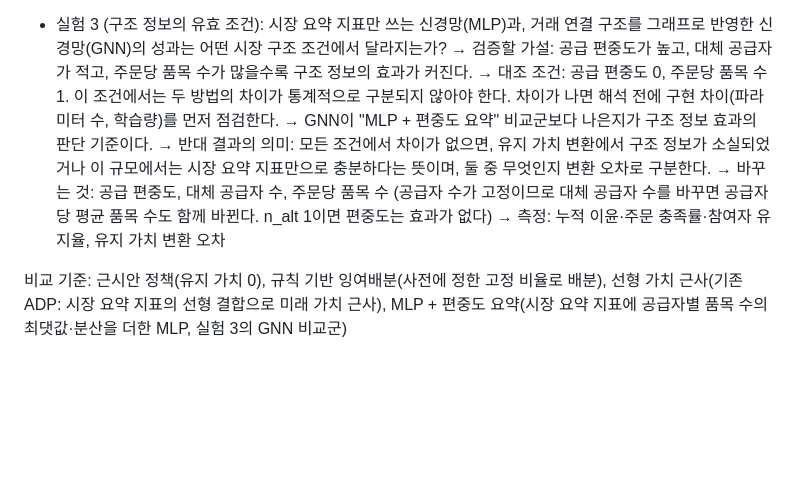
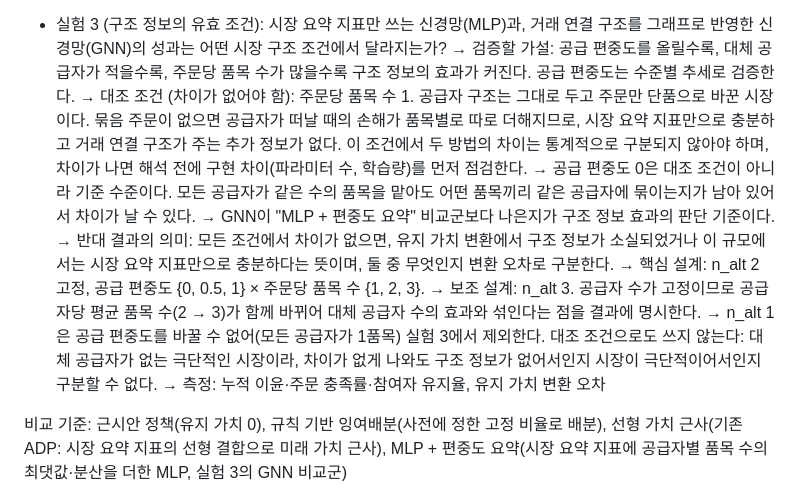
Before and after one commit to ALICEjyKIM/APIEMS, a Markdown page: CLAUDE.md, the part around the change. Drawn GitHub-style; blank space fills up the shorter version.

Commit message:
docs: redefine exp3 design (control = items_per_order 1, conc 0 as baseline, core n_alt 2 grid, n_alt 3 auxiliary)
Co-Authored-By: Claude Opus 5 <noreply@anthropic.com>

```diff
--- a/CLAUDE.md
+++ b/CLAUDE.md
@@ -46,15 +46,23 @@ MILP 목적함수 = 당기 이윤 + Σ c_i × 재참여확률_i(배분 잉여) (
 - 실험 3 (구조 정보의 유효 조건):
   시장 요약 지표만 쓰는 신경망(MLP)과, 거래 연결 구조를 그래프로 반영한 신경망(GNN)의
   성과는 어떤 시장 구조 조건에서 달라지는가?
-  → 검증할 가설: 공급 편중도가 높고, 대체 공급자가 적고, 주문당 품목 수가 많을수록
-    구조 정보의 효과가 커진다.
-  → 대조 조건: 공급 편중도 0, 주문당 품목 수 1. 이 조건에서는 두 방법의 차이가
-    통계적으로 구분되지 않아야 한다. 차이가 나면 해석 전에 구현 차이(파라미터 수, 학습량)를 먼저 점검한다.
+  → 검증할 가설: 공급 편중도를 올릴수록, 대체 공급자가 적을수록, 주문당 품목 수가 많을수록
+    구조 정보의 효과가 커진다. 공급 편중도는 수준별 추세로 검증한다.
+  → 대조 조건 (차이가 없어야 함): 주문당 품목 수 1. 공급자 구조는 그대로 두고 주문만 단품으로 바꾼 시장이다.
+    묶음 주문이 없으면 공급자가 떠날 때의 손해가 품목별로 따로 더해지므로, 시장 요약 지표만으로 충분하고
+    거래 연결 구조가 주는 추가 정보가 없다. 이 조건에서 두 방법의 차이는 통계적으로 구분되지 않아야 하며,
+    차이가 나면 해석 전에 구현 차이(파라미터 수, 학습량)를 먼저 점검한다.
+  → 공급 편중도 0은 대조 조건이 아니라 기준 수준이다. 모든 공급자가 같은 수의 품목을 맡아도
+    어떤 품목끼리 같은 공급자에 묶이는지가 남아 있어서 차이가 날 수 있다.
   → GNN이 "MLP + 편중도 요약" 비교군보다 나은지가 구조 정보 효과의 판단 기준이다.
   → 반대 결과의 의미: 모든 조건에서 차이가 없으면, 유지 가치 변환에서 구조 정보가 소실되었거나
     이 규모에서는 시장 요약 지표만으로 충분하다는 뜻이며, 둘 중 무엇인지 변환 오차로 구분한다.
-  → 바꾸는 것: 공급 편중도, 대체 공급자 수, 주문당 품목 수
-    (공급자 수가 고정이므로 대체 공급자 수를 바꾸면 공급자당 평균 품목 수도 함께 바뀐다. n_alt 1이면 편중도는 효과가 없다)
+  → 핵심 설계: n_alt 2 고정, 공급 편중도 {0, 0.5, 1} × 주문당 품목 수 {1, 2, 3}.
+  → 보조 설계: n_alt 3. 공급자 수가 고정이므로 공급자당 평균 품목 수(2 → 3)가 함께 바뀌어
+    대체 공급자 수의 효과와 섞인다는 점을 결과에 명시한다.
+  → n_alt 1은 공급 편중도를 바꿀 수 없어(모든 공급자가 1품목) 실험 3에서 제외한다.
+    대조 조건으로도 쓰지 않는다: 대체 공급자가 없는 극단적인 시장이라, 차이가 없게 나와도
+    구조 정보가 없어서인지 시장이 극단적이어서인지 구분할 수 없다.
   → 측정: 누적 이윤·주문 충족률·참여자 유지율, 유지 가치 변환 오차
 
 비교 기준: 근시안 정책(유지 가치 0), 규칙 기반 잉여배분(사전에 정한 고정 비율로 배분),
```
Also changed, not shown: ref/plan/roadmap.md (+7 -2 lines).
